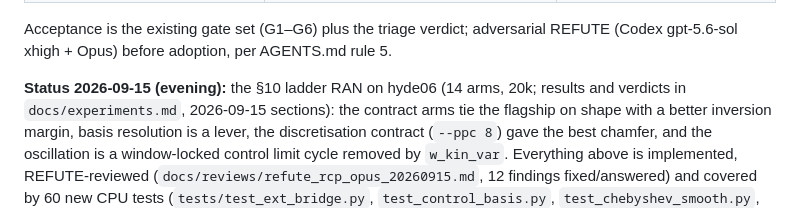
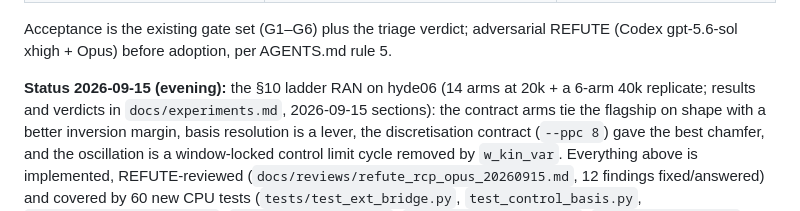
Before and after one commit to Chayoso/Shape-morphing-binder, a Markdown page: docs/render_controls_physics.md, the part around the change. Drawn GitHub-style.

Commit message:
experiments: 40k replicate (batch h) - recipe and --ppc 8 verdicts replicate; recommendation pending REFUTE
Co-Authored-By: Claude Fable 5.1 <noreply@anthropic.com>

```diff
--- a/docs/render_controls_physics.md
+++ b/docs/render_controls_physics.md
@@ -346,7 +346,7 @@ All arms N=20k/40k sphere→bunny (real-volume sampler), T=20, dt=1/240, dx=0.5
 Acceptance is the existing gate set (G1–G6) plus the triage verdict; adversarial REFUTE
 (Codex gpt-5.6-sol xhigh + Opus) before adoption, per AGENTS.md rule 5.
 
-**Status 2026-09-15 (evening):** the §10 ladder RAN on hyde06 (14 arms, 20k; results and
+**Status 2026-09-15 (evening):** the §10 ladder RAN on hyde06 (14 arms at 20k + a 6-arm 40k replicate; results and
 verdicts in `docs/experiments.md`, 2026-09-15 sections): the contract arms tie the
 flagship on shape with a better inversion margin, basis resolution is a lever, the
 discretisation contract (`--ppc 8`) gave the best chamfer, and the oscillation is a
```
Also changed, not shown: docs/experiments.md (+37 -0 lines).
